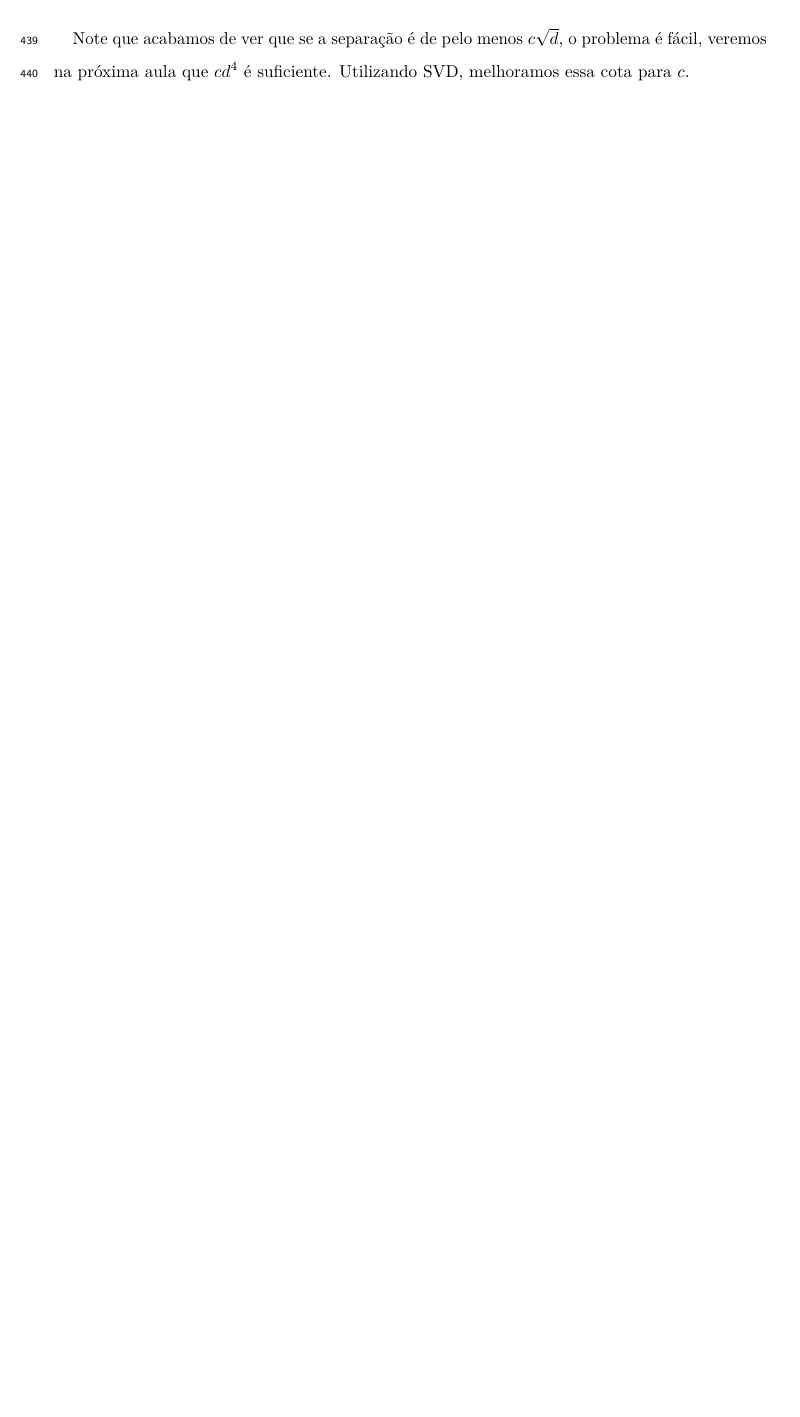
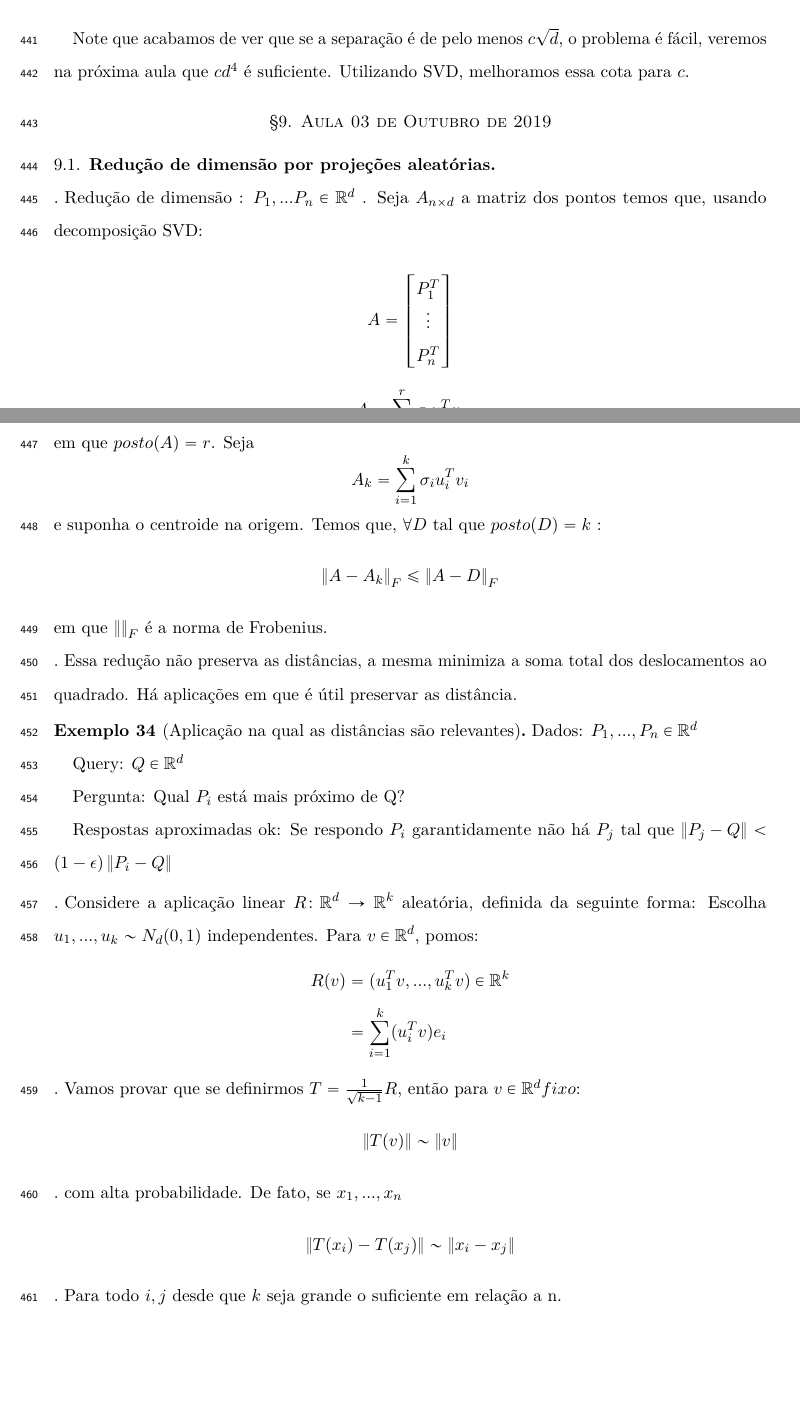
Before and after one commit to brunopc/mac6962, a LaTeX paper (notes_master.tex, which reads aulas/03_10/note.tex): part of page 29 of 30 before the commit and two parts of pages 29 and 30 of 33 after it, the two joined at a grey line, cut so that both start at the same text, the shorter picture padded with empty space. Compiled offline with pdfLaTeX.

Commit message:
Aula 03/10

```diff
--- /dev/null
+++ b/aulas/03_10/note.tex
@@ -0,0 +1,55 @@
+\section{Aula 03 de Outubro de 2019}
+\label{2019_10_03}
+
+\subsection{Redução de dimensão por projeções aleatórias}
+\paragraph{} Redução de dimensão : $P_1,...P_n \in \mathbb{R}^d$ . Seja $A_{n \times d}$ a matriz dos pontos temos que, usando decomposição SVD:
+
+\[
+A=
+  \begin{bmatrix}
+    P_1^T \\
+    \vdots \\
+    P_n^T
+  \end{bmatrix}
+\]
+
+\begin{equation*}
+    A = \sum\limits_{i = 1}^r \sigma_i u_i^T v_i
+\end{equation*}
+em que $posto(A) = r$. Seja
+\begin{equation*}
+    A_k = \sum\limits_{i = 1}^k \sigma_i u_i^T v_i
+\end{equation*}
+e suponha o centroide na origem. Temos que, $\forall D$ tal que $ posto(D)=k$ :
+\begin{equation*}
+    \left\Vert A - A_k \right\Vert_F \leq \left\Vert A - D \right\Vert_F
+\end{equation*}
+em que $\left\Vert \right\Vert_F$ é a norma de Frobenius.
+\paragraph{}Essa redução não preserva as distâncias, a mesma minimiza a soma total dos deslocamentos ao quadrado. Há aplicações em que é útil preservar as distância.
+\begin{exemplo}[Aplicação na qual as distâncias são relevantes]
+Dados: $P_1,..., P_n \in \mathbb{R}^d$
+
+Query: $Q \in \mathbb{R}^d$
+
+Pergunta: Qual $P_i$ está mais próximo de Q?
+
+Respostas aproximadas ok: Se respondo $P_i$ garantidamente não há $P_j$ tal que $\left\Vert P_j - Q \right\Vert <(1 - \epsilon) \left\Vert P_i - Q \right\Vert $
+\end{exemplo}
+
+\paragraph{}Considere a aplicação linear $R \colon \mathbb{R}^d \to \mathbb{R}^k$ aleatória, definida da seguinte forma: Escolha $u_1,...,u_k \sim N_d(0,1)$ independentes. Para $v \in \mathbb{R}^d$, pomos:
+\begin{equation*}
+    \begin{split}
+    R(v) &= (u_1^Tv,...,u_k^Tv) \in \mathbb{R}^k\\
+         &= \sum\limits_{i=1}^k (u_i^Tv)e_i
+    \end{split}
+\end{equation*}
+\paragraph{}Vamos provar que se definirmos $T = \frac{1}{\sqrt{k-1}}R$, então para $v \in \mathbb{R}^d fixo$:
+\begin{equation*}
+    \left\Vert T(v) \right\Vert \sim \left\Vert v \right\Vert
+\end{equation*}
+\paragraph{}com alta probabilidade. De fato, se $x_1,...,x_n$
+\begin{equation*}
+    \left\Vert T(x_i) - T(x_j) \right\Vert \sim \left\Vert x_i - x_j \right\Vert
+\end{equation*}
+\paragraph{}Para todo $i,j$ desde que $k$ seja grande o suficiente em relação a n.
+\begin{fato}
@@ -0,0 +66 @@
+\end{equation*}
```
Also changed, not shown: aulas/03_10/note_with_header.tex (added, +25 -0 lines), notes_master.tex (+1 -0 lines), aulas/03_10/note.tex (63 more changed lines).
